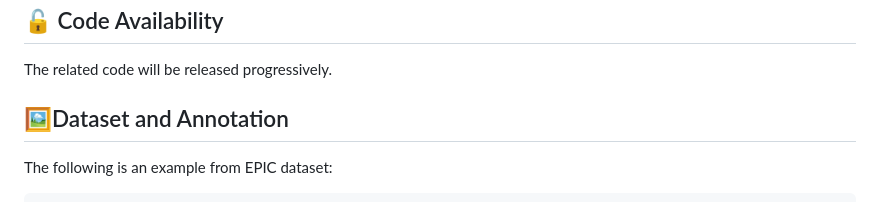
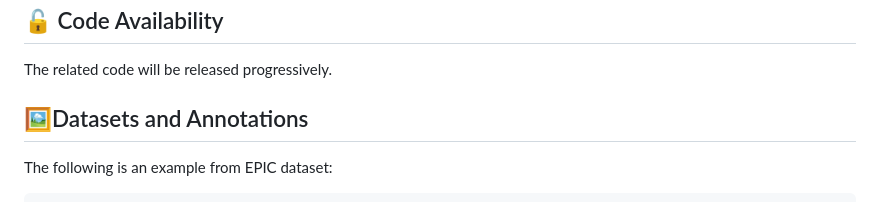
Before and after one commit to CaesarrrrLyb/VRR, a Markdown page: README.md, the part around the change. Rendered like a GitHub page.

```diff
--- a/README.md
+++ b/README.md
@@ -4,7 +4,7 @@
 
 The related code will be released progressively.
 
-## 🖼️Dataset and Annotation
+## 🖼️Datasets and Annotations
 
 The following is an example from EPIC dataset:
 
```
